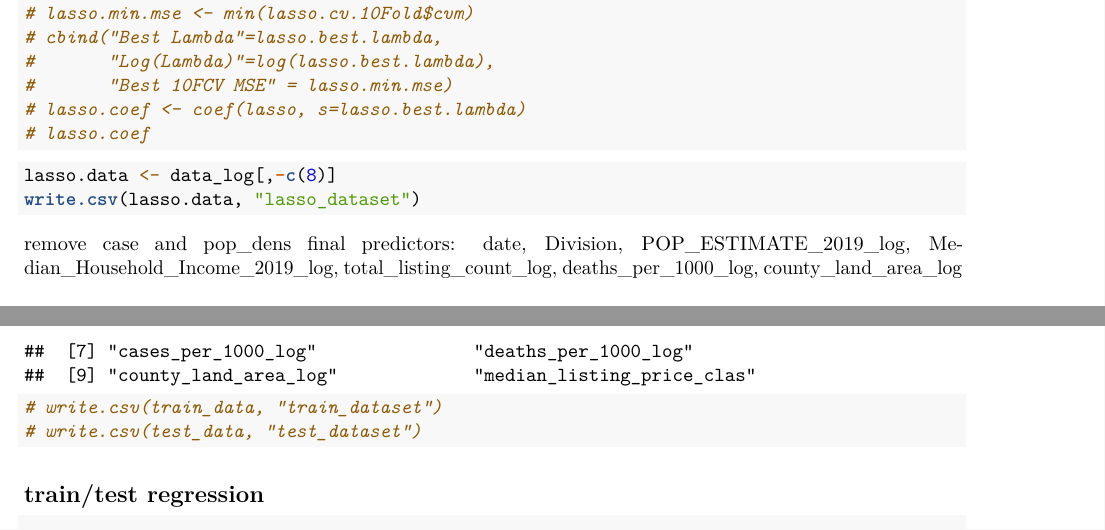
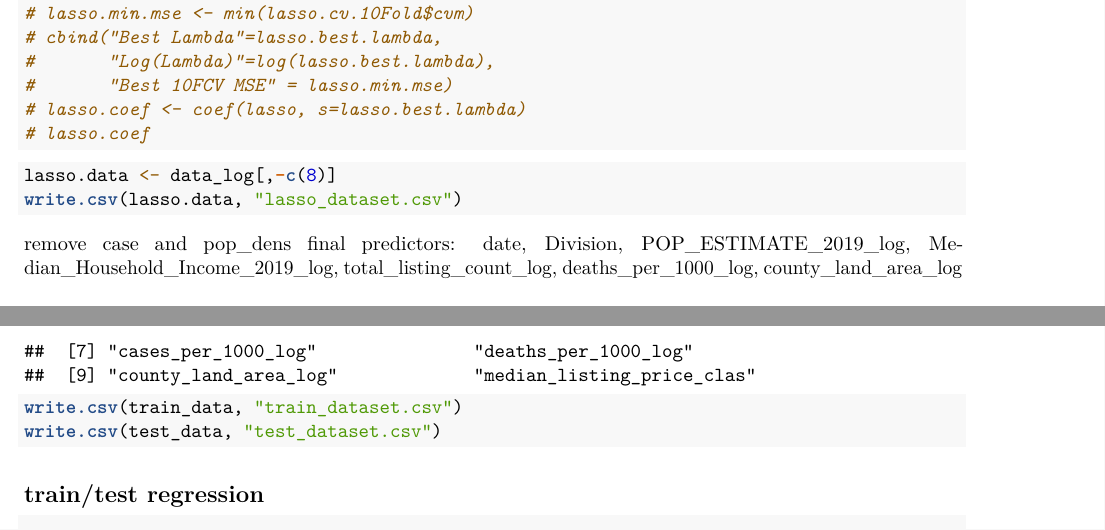
Before and after one commit to jpz129/ITEC-621-Project, an R Markdown document (analysis_final.Rmd): two parts of pages 17 and 20 of 22, joined at a grey line, cut so that both start at the same text. Rendered offline with R 4.5, knitr and Pandoc, then LaTeX, with nearby package versions; some code elsewhere in the file could not run offline.

Commit message:
updated final analysis file

````diff
--- a/analysis_final.Rmd
+++ b/analysis_final.Rmd
@@ -209,7 +209,7 @@ lasso.coef
 
 ```{r}
 lasso.data <- data_log[,-c(8)]
-write.csv(lasso.data, "lasso_dataset")
+write.csv(lasso.data, "lasso_dataset.csv")
 ```
 
 remove case and pop_dens
@@ -242,8 +242,8 @@ nrow(train_data)
 nrow(test_data)
 names(train_data)
 
-# write.csv(train_data, "train_dataset")
-# write.csv(test_data, "test_dataset")
+write.csv(train_data, "train_dataset.csv")
+write.csv(test_data, "test_dataset.csv")
 ```
 ## train/test regression
 ```{r}
````
